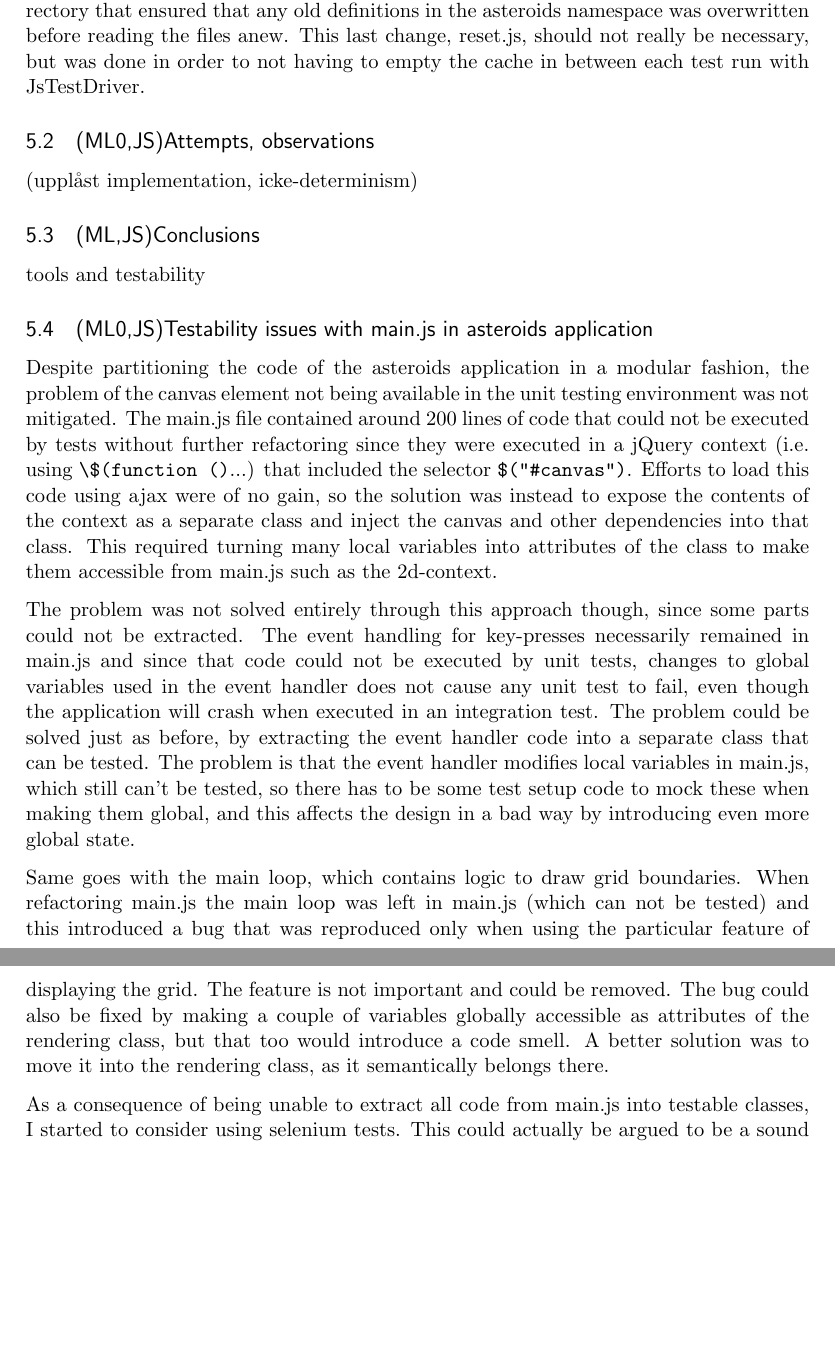
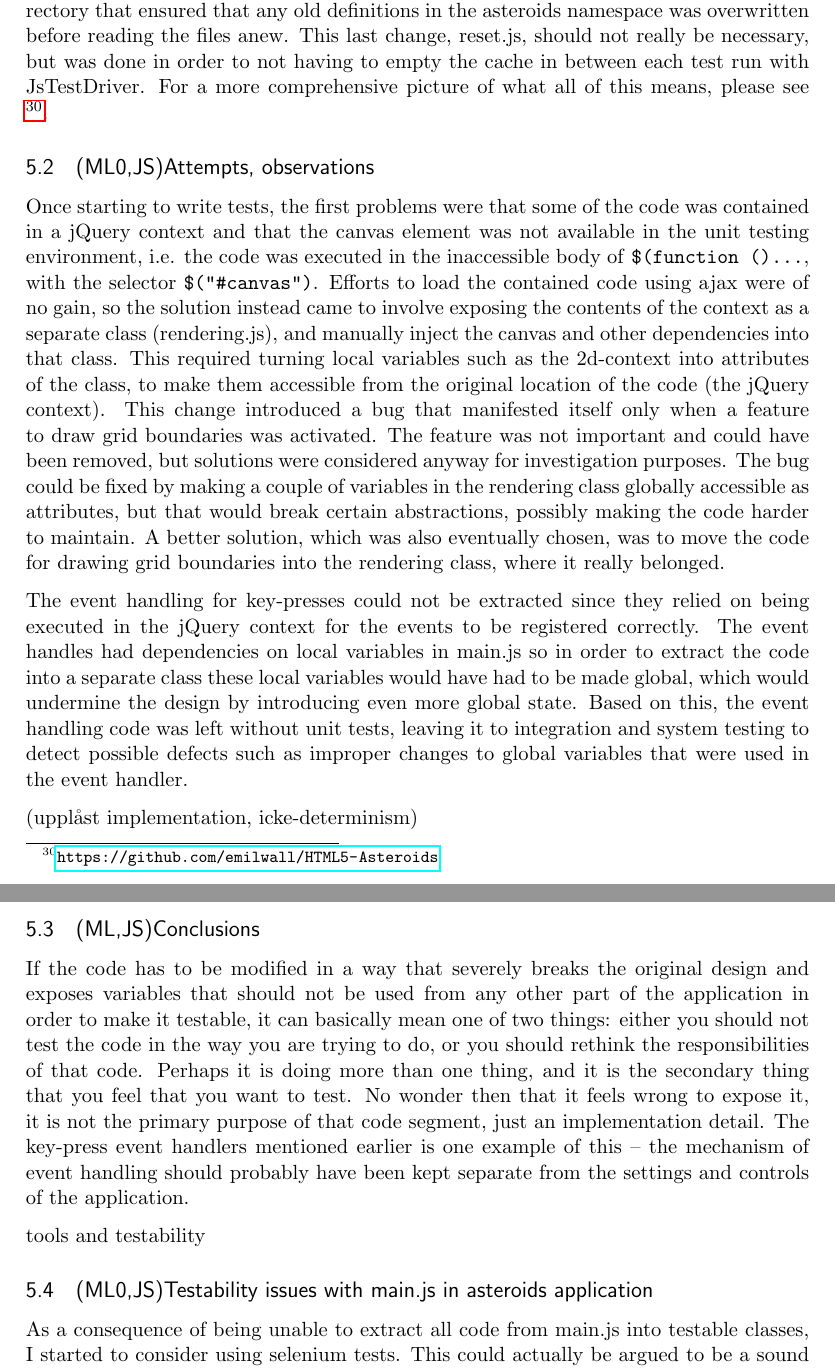
Before and after one commit to emilwall/exjobb, a LaTeX thesis (exjobb_thesis_emilwall.tex): two parts of pages 19 and 20 of 51, joined at a grey line, cut so that both start at the same text, the shorter picture padded with empty space. Compiled offline with pdfLaTeX.

Commit message:
Asteroids

```diff
--- a/exjobb_thesis_emilwall.tex
+++ b/exjobb_thesis_emilwall.tex
@@ -410,24 +410,24 @@ Since the exercises in Test-Driven JavaScript Development\cite{Tddjs} had introd
     -- sprite.js
 \end{verbatim}
 
-Later on, tests were added in new directories \texttt{sprites-spec} and \texttt{sprites-spec}, Sinon.js was added to the \texttt{lib} directory for better stubbing, rendering.js was extracted from main.js to enable more selective execution and a reset.js file was added to the \texttt{core} directory that ensured that any old definitions in the asteroids namespace was overwritten before reading the files anew. This last change, reset.js, should not really be necessary, but was done in order to not having to empty the cache in between each test run with JsTestDriver.
+Later on, tests were added in new directories \texttt{sprites-spec} and \texttt{sprites-spec}, Sinon.js was added to the \texttt{lib} directory for better stubbing, rendering.js was extracted from main.js to enable more selective execution and a reset.js file was added to the \texttt{core} directory that ensured that any old definitions in the asteroids namespace was overwritten before reading the files anew. This last change, reset.js, should not really be necessary, but was done in order to not having to empty the cache in between each test run with JsTestDriver. For a more comprehensive picture of what all of this means, please see \footnote{\url{https://github.com/emilwall/HTML5-Asteroids}}.
 
 \subsection{(ML0,JS)Attempts, observations}
+
+Once starting to write tests, the first problems were that some of the code was contained in a jQuery context and that the canvas element was not available in the unit testing environment, i.e. the code was executed in the inaccessible body of \texttt{\$(function ()...}, with the selector \texttt{\$("\#canvas")}. Efforts to load the contained code using ajax were of no gain, so the solution instead came to involve exposing the contents of the context as a separate class (rendering.js), and manually inject the canvas and other dependencies into that class. This required turning local variables such as the 2d-context into attributes of the class, to make them accessible from the original location of the code (the jQuery context). This change introduced a bug that manifested itself only when a feature to draw grid boundaries was activated. The feature was not important and could have been removed, but solutions were considered anyway for investigation purposes. The bug could be fixed by making a couple of variables in the rendering class globally accessible as attributes, but that would break certain abstractions, possibly making the code harder to maintain. A better solution, which was also eventually chosen, was to move the code for drawing grid boundaries into the rendering class, where it really belonged.
+
+The event handling for key-presses could not be extracted since they relied on being executed in the jQuery context for the events to be registered correctly. The event handles had dependencies on local variables in main.js so in order to extract the code into a separate class these local variables would have had to be made global, which would undermine the design by introducing even more global state. Based on this, the event handling code was left without unit tests, leaving it to integration and system testing to detect possible defects such as improper changes to global variables that were used in the event handler.
 
 (upplåst implementation, icke-determinism)
 
 \subsection{(ML,JS)Conclusions}
 
+If the code has to be modified in a way that severely breaks the original design and exposes variables that should not be used from any other part of the application in order to make it testable, it can basically mean one of two things: either you should not test the code in the way you are trying to do, or you should rethink the responsibilities of that code. Perhaps it is doing more than one thing, and it is the secondary thing that you feel that you want to test. No wonder then that it feels wrong to expose it, it is not the primary purpose of that code segment, just an implementation detail. The key-press event handlers mentioned earlier is one example of this -- the mechanism of event handling should probably have been kept separate from the settings and controls of the application.
+
 tools and testability
 
 \subsection{(ML0,JS)Testability issues with main.js in asteroids application}
 \label{subsec:asteroids}
-
-Despite partitioning the code of the asteroids application in a modular fashion, the problem of the canvas element not being available in the unit testing environment was not mitigated. The main.js file contained around 200 lines of code that could not be executed by tests without further refactoring since they were executed in a jQuery context (i.e. using \verbdef{\jquerycontext}{\$(function ()}\jquerycontext...) that included the selector \verbdef{\selector}{$("#canvas")}\selector. Efforts to load this code using ajax were of no gain, so the solution was instead to expose the contents of the context as a separate class and inject the canvas and other dependencies into that class. This required turning many local variables into attributes of the class to make them accessible from main.js such as the 2d-context.
-
-The problem was not solved entirely through this approach though, since some parts could not be extracted. The event handling for key-presses necessarily remained in main.js and since that code could not be executed by unit tests, changes to global variables used in the event handler does not cause any unit test to fail, even though the application will crash when executed in an integration test. The problem could be solved just as before, by extracting the event handler code into a separate class that can be tested. The problem is that the event handler modifies local variables in main.js, which still can't be tested, so there has to be some test setup code to mock these when making them global, and this affects the design in a bad way by introducing even more global state.
-
-Same goes with the main loop, which contains logic to draw grid boundaries. When refactoring main.js the main loop was left in main.js (which can not be tested) and this introduced a bug that was reproduced only when using the particular feature of displaying the grid. The feature is not important and could be removed. The bug could also be fixed by making a couple of variables globally accessible as attributes of the rendering class, but that too would introduce a code smell. A better solution was to move it into the rendering class, as it semantically belongs there.
 
 As a consequence of being unable to extract all code from main.js into testable classes, I started to consider using selenium tests. This could actually be argued to be a sound usage of selenium because main.js is basically the most top level part of the application and as such can be more or less directly tested with decent coverage using integration tests. The Internet sources that I could find regarding how to use selenium with \gls{js} depended on node.js and mocha, which I was inexperienced with using at the time. Consequently, I spent an afternoon trying to get things to work but without any real results. Posting on stack overflow asking for help could possibly have been a way forward instead of settling with manual testing.
 
```
